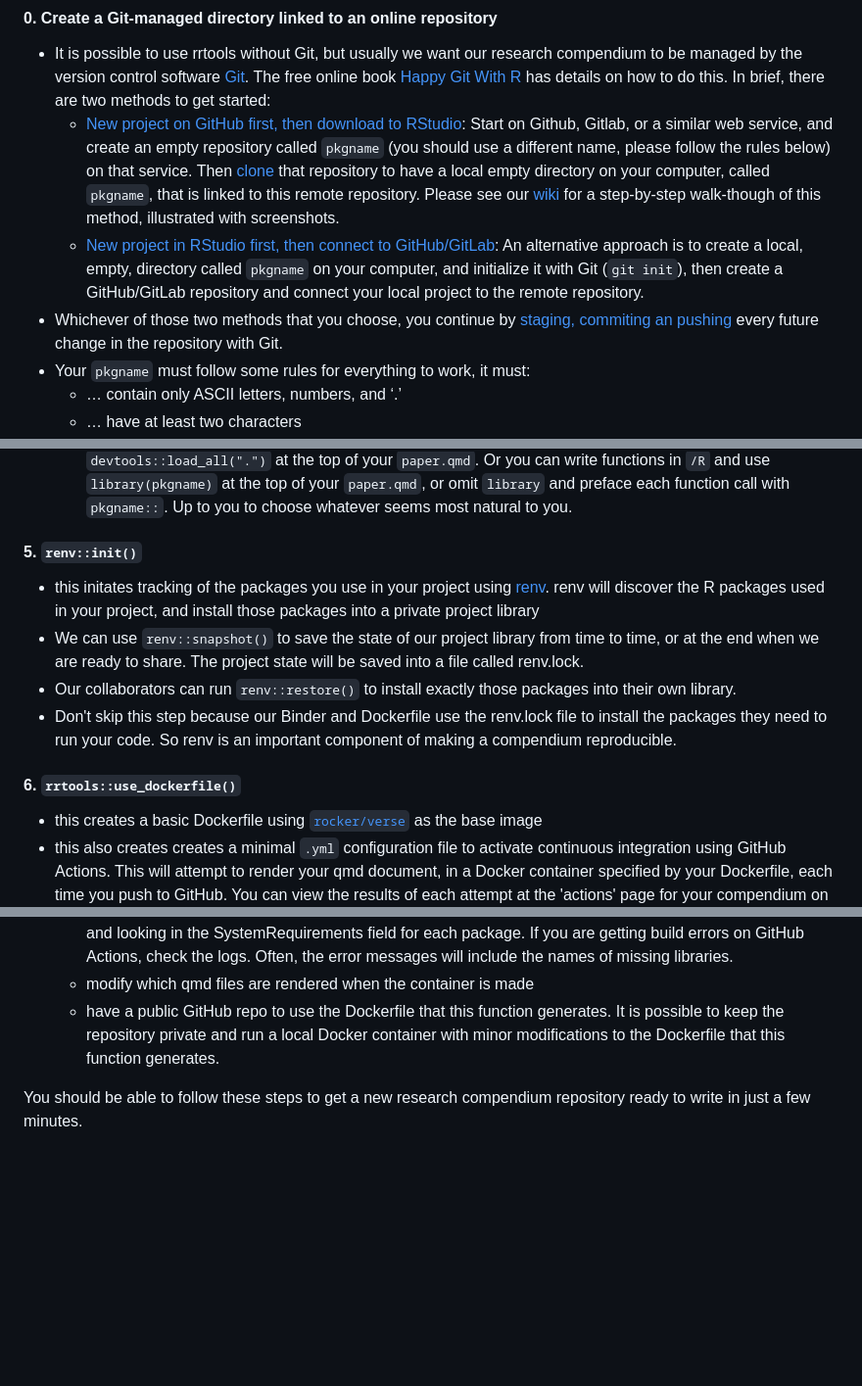
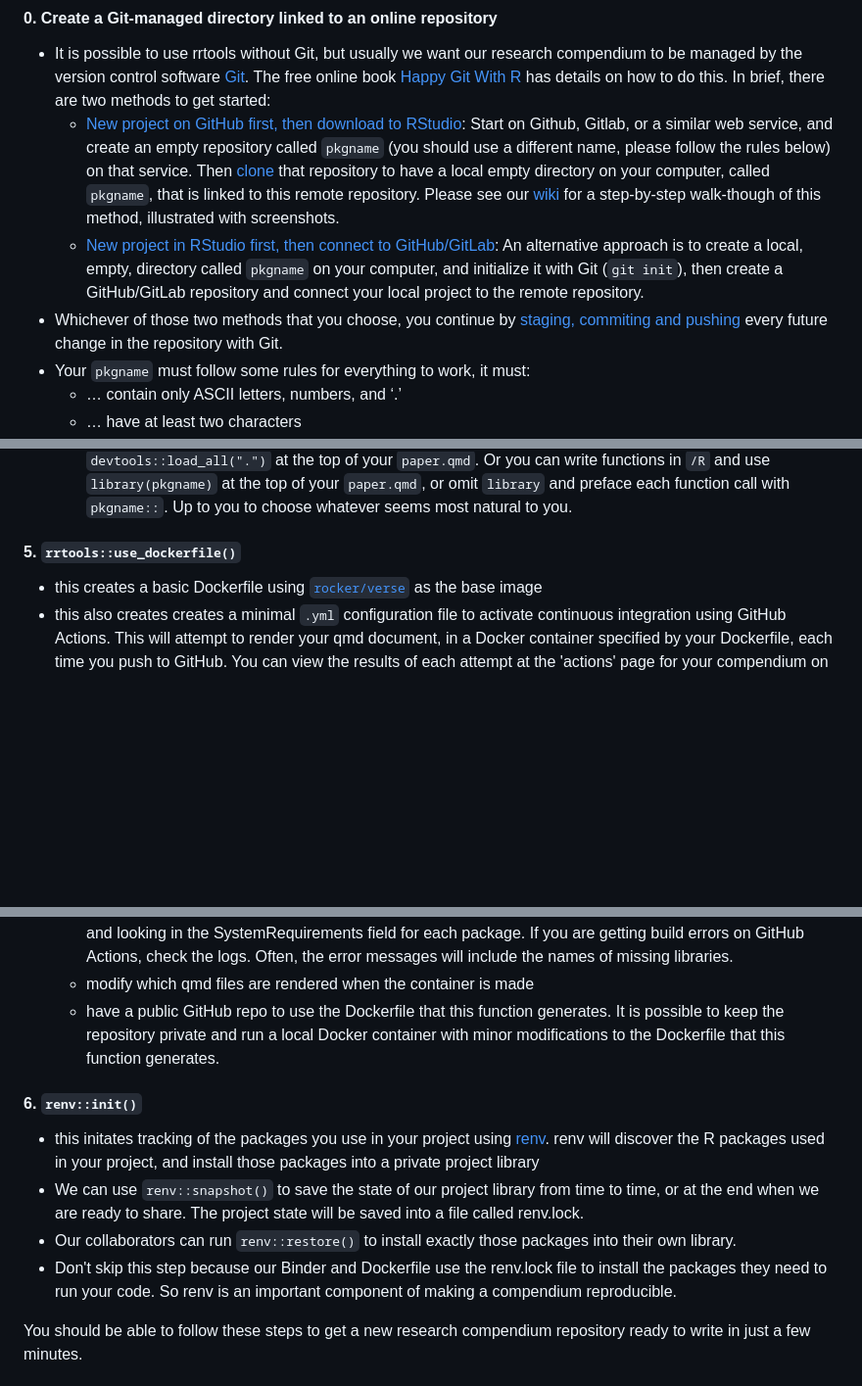
Before and after one commit to benmarwick/rrtools, a Markdown page: README.md, 3 parts joined by grey strips. Shown at 98% size. Rendered like a GitHub page; blank space fills up the shorter version.

```diff
--- a/README.md
+++ b/README.md
@@ -32,8 +32,8 @@ To create a reproducible research compendium step-by-step using the rrtools appr
 
   - It is possible to use rrtools without Git, but usually we want our research compendium to be managed by the version control software [Git](https://git-scm.com/). The free online book [Happy Git With R](http://happygitwithr.com) has details on how to do this. In brief, there are two methods to get started:
       + [New project on GitHub first, then download to RStudio](https://happygitwithr.com/new-github-first.html): Start on Github, Gitlab, or a similar web service, and create an empty repository called `pkgname` (you should use a different name, please follow the rules below) on that service. Then [clone](https://happygitwithr.com/new-github-first.html) that repository to have a local empty directory on your computer, called `pkgname`, that is linked to this remote repository. Please see our [wiki](https://github.com/benmarwick/rrtools/wiki/Create-a-new,-empty-research-compendium,-starting-with-an-empty-GitHub-repository) for a step-by-step walk-though of this method, illustrated with screenshots.
-      + [New project in RStudio first, then connect to GitHub/GitLab](https://happygitwithr.com/existing-github-first.html): An alternative approach is to create a local, empty, directory called `pkgname` on your computer, and initialize it with Git (`git init`), then create a GitHub/GitLab repository and connect your local project to the remote repository.
-  - Whichever of those two methods that you choose, you continue by [staging, commiting an pushing](https://happygitwithr.com/git-basics.html) every future change in the repository with Git.
+      + [New project in RStudio first, then connect to GitHub/GitLab](https://happygitwithr.com/existing-github-last.html): An alternative approach is to create a local, empty, directory called `pkgname` on your computer, and initialize it with Git (`git init`), then create a GitHub/GitLab repository and connect your local project to the remote repository.
+  - Whichever of those two methods that you choose, you continue by [staging, commiting and pushing](https://happygitwithr.com/git-basics.html) every future change in the repository with Git.
   - Your `pkgname` must follow some rules for everything to work, it must:
     + … contain only ASCII letters, numbers, and ‘.’
     + … have at least two characters
@@ -98,14 +98,7 @@ To create a reproducible research compendium step-by-step using the rrtools appr
   - this function has an `data_in_git =` argument, which is `TRUE` by default. If set to `FALSE` you will exclude files in the `data/` directory from being tracked by git and prevent them from appearing on GitHub. You should set `data_in_git = FALSE` if your data files are large (\>100 mb is the limit for GitHub) or you do not want to make the data files publicly accessible on GitHub.
       - To load your custom code in the `paper.qmd`, you have a few options. You can write all your R code in chunks in the qmd, that’s the simplest method. Or you can write R code in script files in `/R`, and include `devtools::load_all(".")` at the top of your `paper.qmd`. Or you can write functions in `/R` and use `library(pkgname)` at the top of your `paper.qmd`, or omit `library` and preface each function call with `pkgname::`. Up to you to choose whatever seems most natural to you.
 
-#### 5\. `renv::init()`
-
-  - this initates tracking of the packages you use in your project using [renv](https://github.com/rstudio/renv). renv will discover the R packages used in your project, and install those packages into a private project library
-  - We can use `renv::snapshot()` to save the state of our project library from time to time, or at the end when we are ready to share. The project state will be saved into a file called renv.lock.
-  - Our collaborators can run `renv::restore()` to install exactly those packages into their own library.
-  - Don't skip this step because our Binder and Dockerfile use the renv.lock file to install the packages they need to run your code. So renv is an important component of making a compendium reproducible.
-
-#### 6\. `rrtools::use_dockerfile()`
+#### 5\. `rrtools::use_dockerfile()`
 
   - this creates a basic Dockerfile using [`rocker/verse`](https://github.com/rocker-org/rocker) as the base image
   - this also creates creates a minimal `.yml` configuration file to activate continuous integration using GitHub Actions. This will attempt to render your qmd document, in a Docker container specified by your Dockerfile, each time you push to GitHub. You can view the results of each attempt at the 'actions' page for your compendium on github.com, e.g. https://github.com/benmarwick/rrtools/actions
@@ -115,6 +108,14 @@ To create a reproducible research compendium step-by-step using the rrtools appr
       - edit the Dockerfile to add linux dependencies (for R packages that require additional libraries outside of R). You can find out what these are by browsing the [DESCRIPTION](DESCRIPTION) files of the other packages you’re using, and looking in the SystemRequirements field for each package. If you are getting build errors on GitHub Actions, check the logs. Often, the error messages will include the names of missing libraries.
       - modify which qmd files are rendered when the container is made
       - have a public GitHub repo to use the Dockerfile that this function generates. It is possible to keep the repository private and run a local Docker container with minor modifications to the Dockerfile that this function generates.
+
+#### 6\. `renv::init()`
+
+  - this initates tracking of the packages you use in your project using [renv](https://github.com/rstudio/renv). renv will discover the R packages used in your project, and install those packages into a private project library
+  - We can use `renv::snapshot()` to save the state of our project library from time to time, or at the end when we are ready to share. The project state will be saved into a file called renv.lock.
+  - Our collaborators can run `renv::restore()` to install exactly those packages into their own library.
+  - Don't skip this step because our Binder and Dockerfile use the renv.lock file to install the packages they need to run your code. So renv is an important component of making a compendium reproducible.
+
 
 You should be able to follow these steps to get a new research compendium repository ready to write in just a few minutes.
 
```
